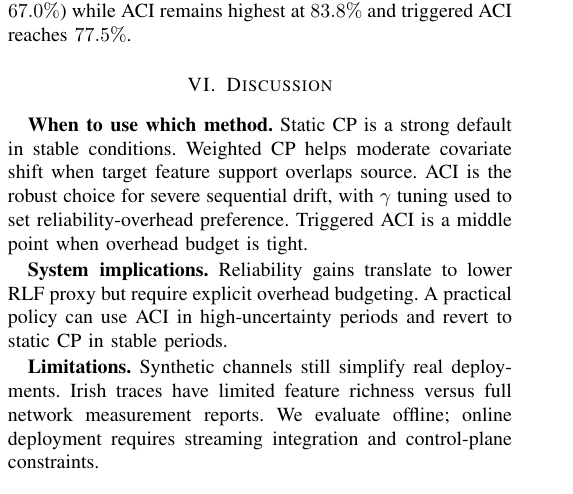
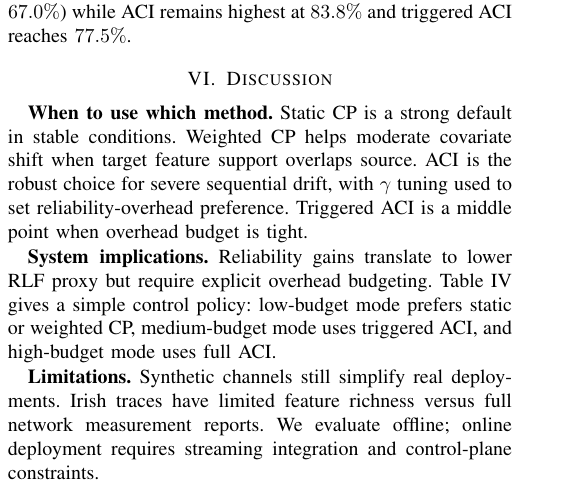
Before and after one commit to elitan/ericsson-intern, a LaTeX paper (projects/conformal-handover/report.tex): part of one column of page 2 of 3 before the commit and part of one column of page 2 of 4 after it, cut so that both start at the same text. The pictures show the PDF file projects/conformal-handover/report.pdf that the author committed with the source.

Commit message:
docs(handover): add overhead-capped deployment guidance

```diff
--- a/projects/conformal-handover/report.tex
+++ b/projects/conformal-handover/report.tex
@@ -202,3 +202,4 @@ Trace-bootstrap on Irish confirms the reliability-cost pattern: ACI vs static gi
 
 \section{Discussion}
 
+\begin{table}[t]
@@ -205,6 +216,10 @@ Trace-bootstrap on Irish confirms the reliability-cost pattern: ACI vs static gi
+\bottomrule
+\end{tabular}
+\end{table}
+
 \textbf{When to use which method.} Static CP is a strong default in stable conditions. Weighted CP helps moderate covariate shift when target feature support overlaps source. ACI is the robust choice for severe sequential drift, with $\gamma$ tuning used to set reliability-overhead preference. Triggered ACI is a middle point when overhead budget is tight.
 
-\textbf{System implications.} Reliability gains translate to lower RLF proxy but require explicit overhead budgeting. A practical policy can use ACI in high-uncertainty periods and revert to static CP in stable periods.
+\textbf{System implications.} Reliability gains translate to lower RLF proxy but require explicit overhead budgeting. Table~\ref{tab:overhead-caps} gives a simple control policy: low-budget mode prefers static or weighted CP, medium-budget mode uses triggered ACI, and high-budget mode uses full ACI.
 
 \textbf{Limitations.} Synthetic channels still simplify real deployments. Irish traces have limited feature richness versus full network measurement reports. We evaluate offline; online deployment requires streaming integration and control-plane constraints.
 
```
Also changed, not shown: projects/conformal-handover/report.pdf, projects/conformal-handover/report.tex (10 more changed lines).
